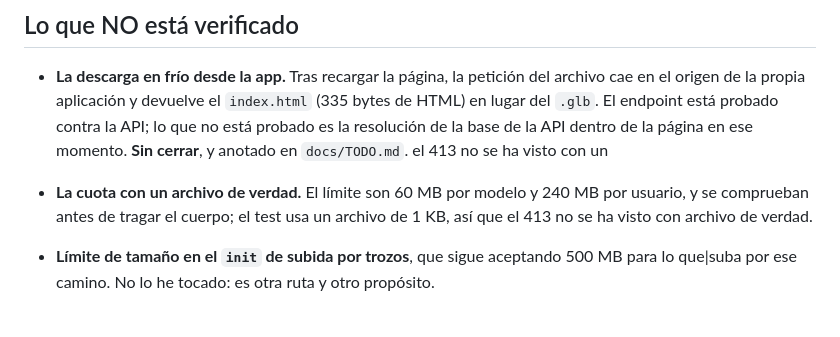
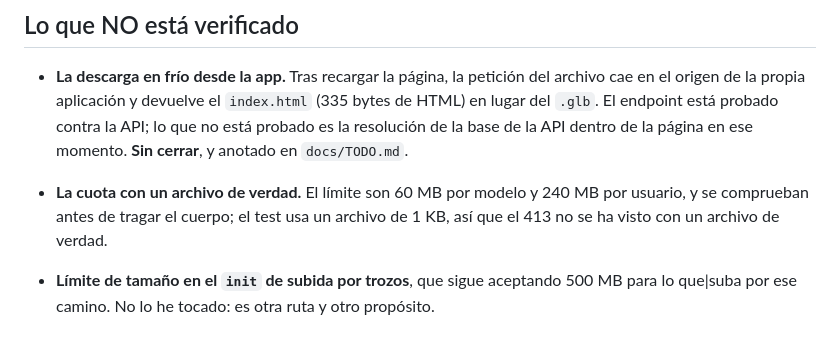
Before and after one commit to rgdi/m-nexus, a Markdown page: docs/v2.38.21.md, the part around the change. Drawn GitHub-style.

Commit message:
El doc, sin la linea que se me colaba de mas

```diff
--- a/docs/v2.38.21.md
+++ b/docs/v2.38.21.md
@@ -92,10 +92,9 @@ navegador, verlo aparecer, etiquetarlo y taparlo encima.
   endpoint está probado contra la API; lo que no está probado es la
   resolución de la base de la API dentro de la página en ese momento.
   **Sin cerrar**, y anotado en `docs/TODO.md`.
-  el 413 no se ha visto con un
 - **La cuota con un archivo de verdad.** El límite son 60 MB por modelo
   y 240 MB por usuario, y se comprueban antes de tragar el cuerpo; el
-  test usa un archivo de 1 KB, así que el 413 no se ha visto con
+  test usa un archivo de 1 KB, así que el 413 no se ha visto con un
   archivo de verdad.
 
 - **Límite de tamaño en el `init` de subida por trozos**, que sigue
```
